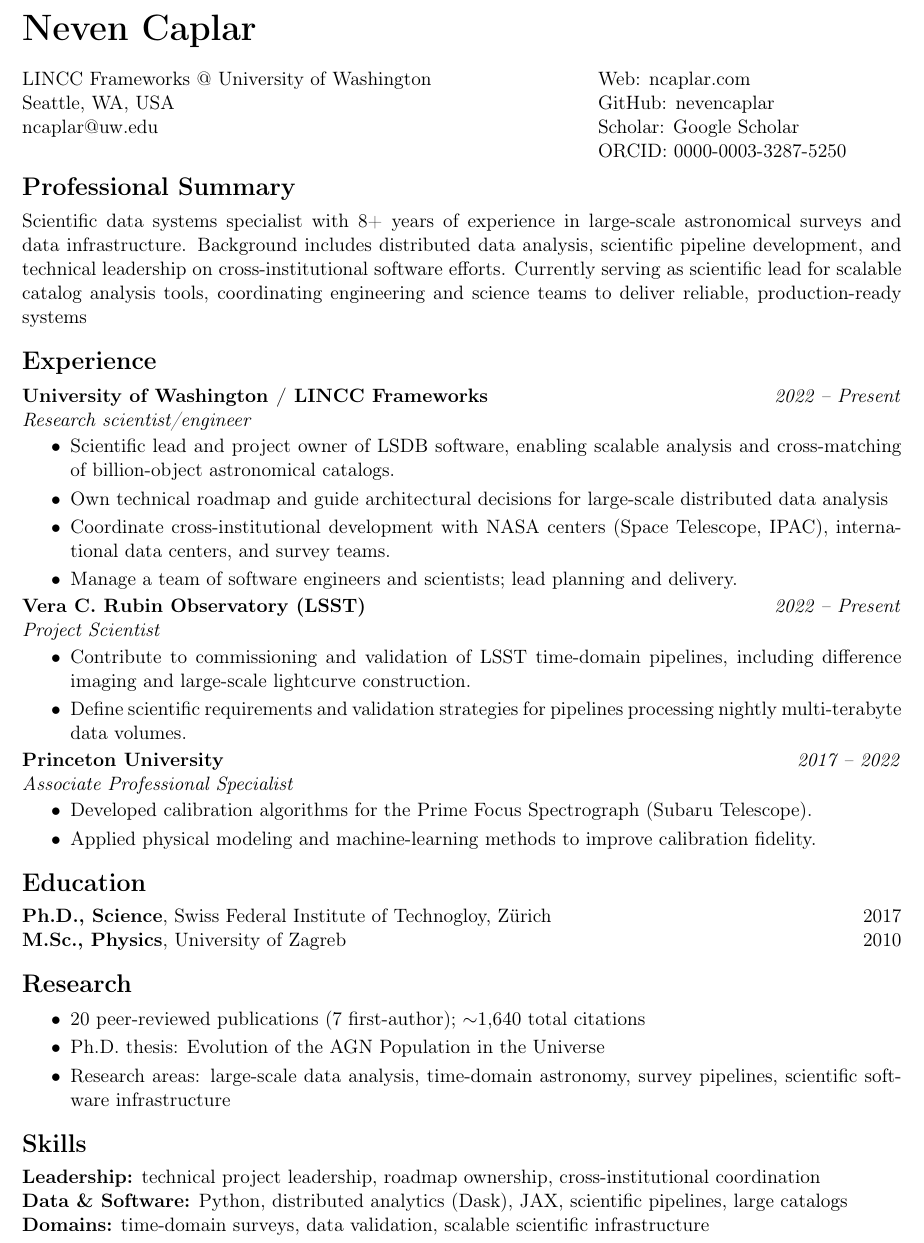
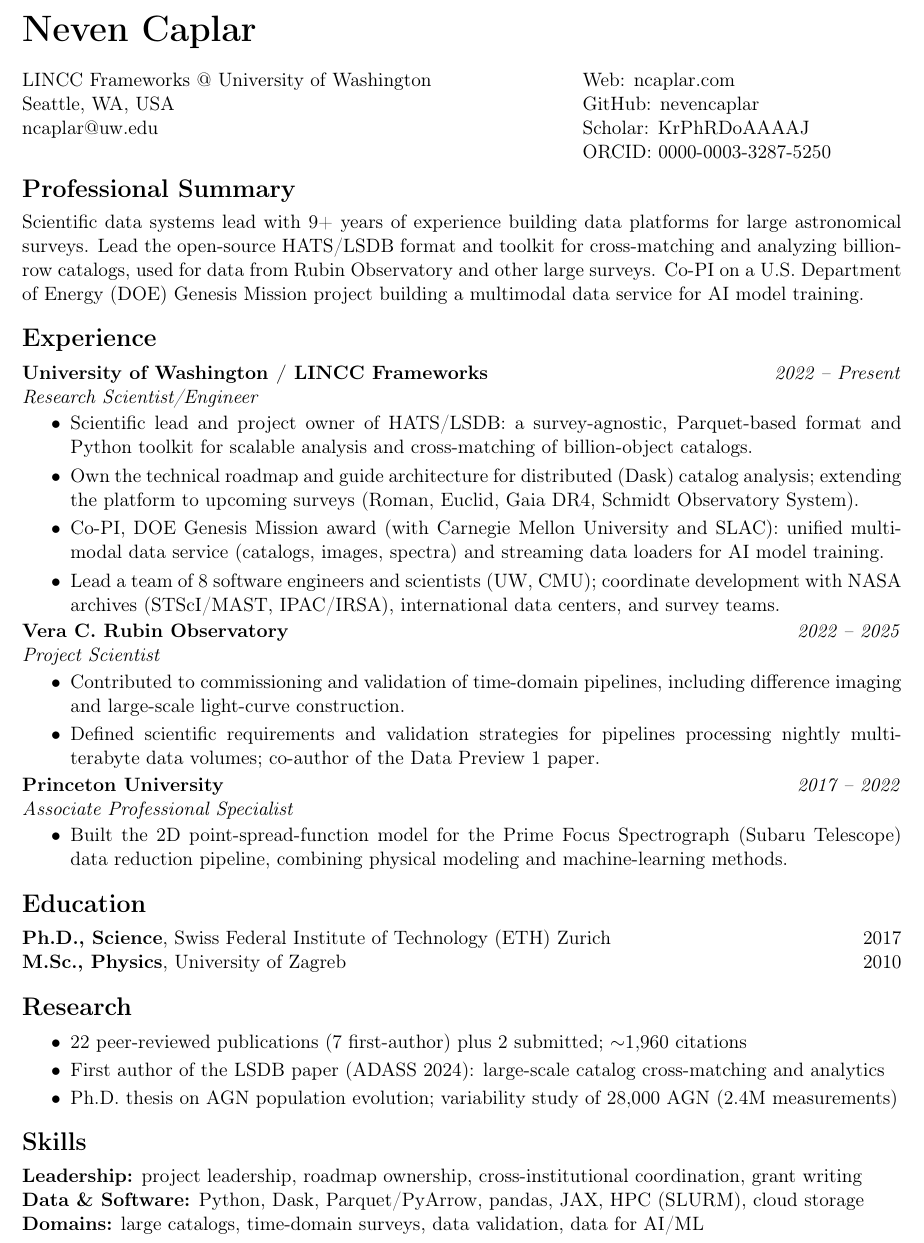
Before and after one commit to nevencaplar/CV, a LaTeX CV (Caplar_Neven_Resume.tex): part of the page, cut so that both start at the same text. Compiled offline with pdfLaTeX.

Commit message:
Update October 2026

```diff
--- a/Caplar_Neven_Resume.tex
+++ b/Caplar_Neven_Resume.tex
@@ -10,16 +10,16 @@
 \hypersetup{
   colorlinks = true,
   urlcolor = black,
-  pdfauthor = {\name},
-  pdftitle = {\name: Resume},
+  pdfauthor = {Neven Caplar},
+  pdftitle = {Neven Caplar: Resume},
   pdfsubject = {Resume},
   pdfpagemode = UseNone
 }
 
 \geometry{
-  body={6.9in, 9.6in},
+  body={6.9in, 9.8in},
   left=0.7in,
-  top=0.7in
+  top=0.6in
 }
 
 \setlength\parindent{0em}
@@ -39,7 +39,7 @@
 
 \bigskip
 
-\begin{minipage}[t]{0.65\textwidth}
+\begin{minipage}[t]{0.63\textwidth}
   LINCC Frameworks @ University of Washington \\
   Seattle, WA, USA \\
   \href{mailto:ncaplar@uw.edu}{ncaplar@uw.edu}
@@ -47,73 +47,73 @@
 \begin{minipage}[t]{0.35\textwidth}
   Web: \href{https://www.ncaplar.com}{ncaplar.com} \\
   GitHub: \href{https://github.com/nevencaplar}{nevencaplar} \\
-  Scholar: \href{https://scholar.google.com/citations?user=XXXXXXXX}{Google Scholar} \\
+  Scholar: \href{https://scholar.google.com/citations?user=KrPhRDoAAAAJ}{KrPhRDoAAAAJ} \\
   ORCID: \href{https://orcid.org/0000-0003-3287-5250}{0000-0003-3287-5250}
 \end{minipage}
 
 % =====================
 \section*{Professional Summary}
 
-Scientific data systems specialist with 8+ years of experience in large-scale astronomical
-surveys and data infrastructure. Background includes distributed data analysis, scientific
-pipeline development, and technical leadership on cross-institutional software efforts.
-Currently serving as scientific lead for scalable catalog analysis tools, coordinating
-engineering and science teams to deliver reliable, production-ready systems
+Scientific data systems lead with 9+ years of experience building data platforms for large
+astronomical surveys. Lead the open-source HATS/LSDB format and toolkit for cross-matching and
+analyzing billion-row catalogs, used for data from Rubin Observatory and other large surveys.
+Co-PI on a U.S. Department of Energy (DOE) Genesis Mission project building a multimodal data service for AI model training.
 
 % =====================
 \section*{Experience}
 
 \textbf{University of Washington / LINCC Frameworks} \hfill \textit{2022 -- Present} \\
-\textit{Research scientist/engineer}
+\textit{Research Scientist/Engineer}
 
 \begin{itemize}
-  \item Scientific lead and project owner of LSDB software, enabling scalable analysis and
-        cross-matching of billion-object astronomical catalogs.
-  \item Own technical roadmap and guide architectural decisions for large-scale distributed data analysis
-  \item Coordinate cross-institutional development with NASA centers (Space Telescope, IPAC),
-        international data centers, and survey teams.
-  \item Manage a team of software engineers and scientists; lead planning and delivery.
+  \item Scientific lead and project owner of HATS/LSDB: a survey-agnostic, Parquet-based format and
+        Python toolkit for scalable analysis and cross-matching of billion-object catalogs.
+  \item Own the technical roadmap and guide architecture for distributed (Dask) catalog analysis;
+        extending the platform to upcoming surveys (Roman, Euclid, Gaia DR4, Schmidt Observatory System).
+  \item Co-PI, DOE Genesis Mission award (with Carnegie Mellon University and SLAC): unified multimodal
+        data service (catalogs, images, spectra) and streaming data loaders for AI model training.
+  \item Lead a team of 8 software engineers and scientists (UW, CMU); coordinate development
+        with NASA archives (STScI/MAST, IPAC/IRSA), international data centers, and survey teams.
 \end{itemize}
 
-\textbf{Vera C. Rubin Observatory (LSST)} \hfill \textit{2022 -- Present} \\
+\textbf{Vera C. Rubin Observatory} \hfill \textit{2022 -- 2025} \\
 \textit{Project Scientist}
 
 \begin{itemize}
-  \item Contribute to commissioning and validation of LSST time-domain pipelines,
-        including difference imaging and large-scale lightcurve construction.
-  \item Define scientific requirements and validation strategies for pipelines
-        processing nightly multi-terabyte data volumes.
+  \item Contributed to commissioning and validation of time-domain pipelines,
+        including difference imaging and large-scale light-curve construction.
+  \item Defined scientific requirements and validation strategies for pipelines
+        processing nightly multi-terabyte data volumes; co-author of the Data Preview 1 paper.
 \end{itemize}
 
 \textbf{Princeton University} \hfill \textit{2017 -- 2022} \\
 \textit{Associate Professional Specialist}
 
 \begin{itemize}
-  \item Developed calibration algorithms for the Prime Focus Spectrograph (Subaru Telescope).
-  \item Applied physical modeling and machine-learning methods to improve calibration fidelity.
+  \item Built the 2D point-spread-function model for the Prime Focus Spectrograph (Subaru Telescope)
+        data reduction pipeline, combining physical modeling and machine-learning methods.
 \end{itemize}
 
 % =====================
 \section*{Education}
 
-\textbf{Ph.D., Science}, Swiss Federal Institute of Technogloy, Zürich \hfill 2017 \\
+\textbf{Ph.D., Science}, Swiss Federal Institute of Technology (ETH) Zurich \hfill 2017 \\
 \textbf{M.Sc., Physics}, University of Zagreb \hfill 2010
 
 % =====================
 \section*{Research}
 
 \begin{itemize}
-  \item 20 peer-reviewed publications (7 first-author); $\sim$1{,}640 total citations
-  \item Ph.D. thesis: Evolution of the AGN Population in the Universe
-  \item Research areas: large-scale data analysis, time-domain astronomy,
-        survey pipelines, scientific software infrastructure
+  \item 22 peer-reviewed publications (7 first-author) plus 2 submitted; $\sim$1{,}960 citations
+  \item First author of the LSDB paper (ADASS 2024): large-scale catalog cross-matching and analytics
+  \item Ph.D. thesis on AGN population evolution; variability study of 28{,}000 AGN (2.4M measurements)
 \end{itemize}
 
 % =====================
 \section*{Skills}
 
-\textbf{Leadership:} technical project leadership, roadmap ownership, cross-institutional coordination \\
-\textbf{Data \& Software:} Python, distributed analytics (Dask), JAX, scientific pipelines, large catalogs \\
-\textbf{Domains:} time-domain surveys, data validation, scalable scientific infrastructure
+\textbf{Leadership:} project leadership, roadmap ownership, cross-institutional coordination, grant writing \\
+\textbf{Data \& Software:} Python, Dask, Parquet/PyArrow, pandas, JAX, HPC (SLURM), cloud storage \\
+\textbf{Domains:} large catalogs, time-domain surveys, data validation, data for AI/ML
 
 \end{document}
```
Also changed, not shown: Caplar_Neven_Resume.pdf.
